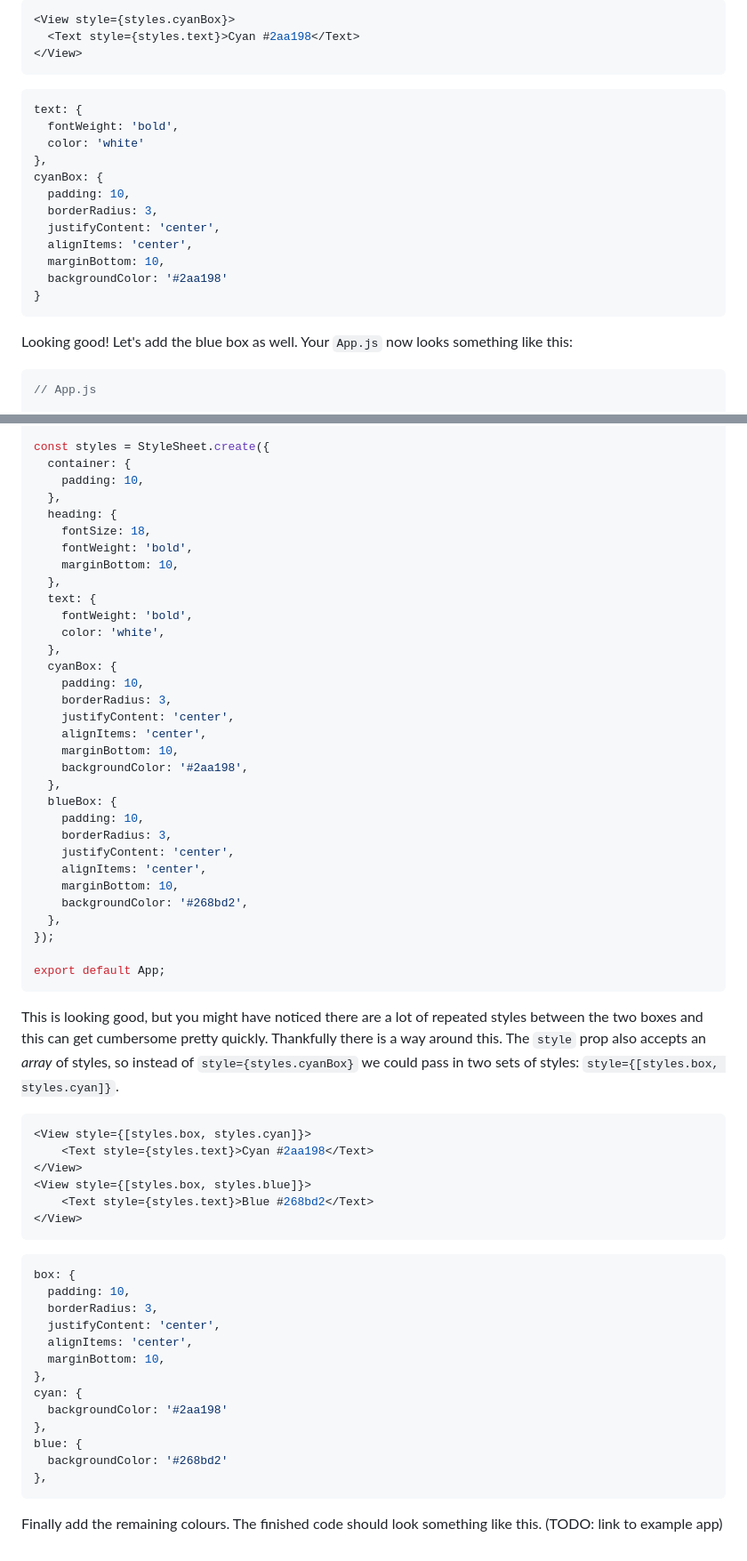
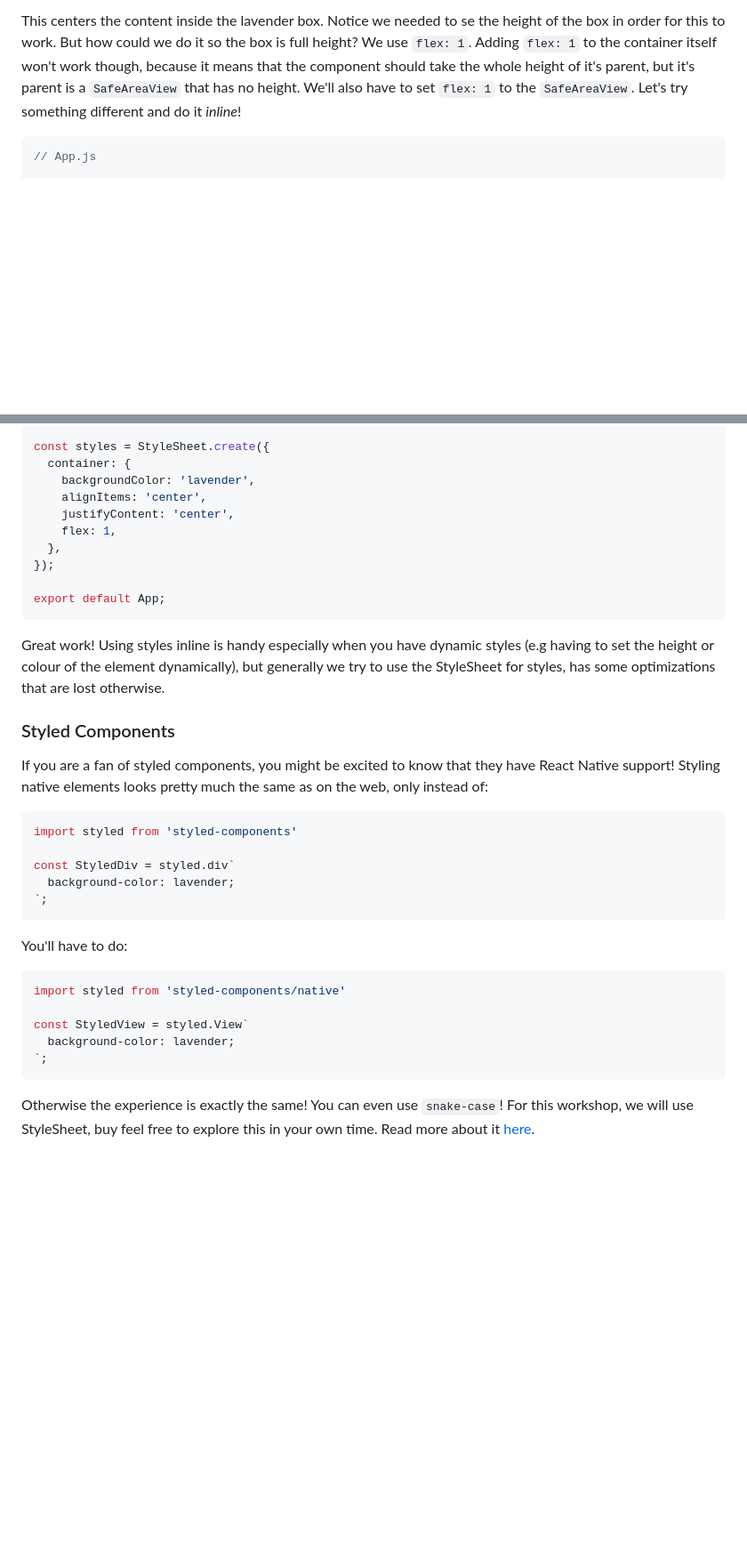
Before and after one commit to kadikraman/react-native-v2, a Markdown page: lessons/styling.md, 2 parts joined by grey strips. Shown: that part at 89% size. Drawn GitHub-style; blank space fills up the shorter version.

````diff
--- a/lessons/styling.md
+++ b/lessons/styling.md
@@ -120,25 +118,4 @@ You can use `justifyContent: 'center'` and `alignItems: 'center'` on the parent
-```js
-<View style={styles.cyanBox}>
-  <Text style={styles.text}>Cyan #2aa198</Text>
-</View>
-```
-
-```js
-text: {
-  fontWeight: 'bold',
-  color: 'white'
-},
-cyanBox: {
-  padding: 10,
-  borderRadius: 3,
-  justifyContent: 'center',
-  alignItems: 'center',
-  marginBottom: 10,
-  backgroundColor: '#2aa198'
-}
-```
-
-Looking good! Let's add the blue box as well. Your `App.js` now looks something like this:
+This centers the content inside the lavender box. Notice we needed to se the height of the box in order for this to work. But how could we do it so the box is full height? We use `flex: 1`. Adding `flex: 1` to the container itself won't work though, because it means that the component should take the whole height of it's parent, but it's parent is a `SafeAreaView` that has no height. We'll also have to set `flex: 1` to the `SafeAreaView`. Let's try something different and do it _inline_!
 
 ```js
 // App.js
@@ -166,63 +135,39 @@ const App = () => {
 
 const styles = StyleSheet.create({
   container: {
-    padding: 10,
-  },
-  heading: {
-    fontSize: 18,
-    fontWeight: 'bold',
-    marginBottom: 10,
-  },
-  text: {
-    fontWeight: 'bold',
-    color: 'white',
-  },
-  cyanBox: {
-    padding: 10,
-    borderRadius: 3,
+    backgroundColor: 'lavender',
+    alignItems: 'center',
     justifyContent: 'center',
-    alignItems: 'center',
-    marginBottom: 10,
-    backgroundColor: '#2aa198',
-  },
-  blueBox: {
-    padding: 10,
-    borderRadius: 3,
-    justifyContent: 'center',
-    alignItems: 'center',
-    marginBottom: 10,
-    backgroundColor: '#268bd2',
+    flex: 1,
   },
 });
 
 export default App;
 ```
 
-This is looking good, but you might have noticed there are a lot of repeated styles between the two boxes and this can get cumbersome pretty quickly. Thankfully there is a way around this. The `style` prop also accepts an _array_ of styles, so instead of `style={styles.cyanBox}` we could pass in two sets of styles: `style={[styles.box, styles.cyan]}`.
+Great work! Using styles inline is handy especially when you have dynamic styles (e.g having to set the height or colour of the element dynamically), but generally we try to use the StyleSheet for styles, has some optimizations that are lost otherwise.
+
+
+### Styled Components
+
+If you are a fan of styled components, you might be excited to know that they have React Native support! Styling native elements looks pretty much the same as on the web, only instead of:
 
 ```js
-<View style={[styles.box, styles.cyan]}>
-    <Text style={styles.text}>Cyan #2aa198</Text>
-</View>
-<View style={[styles.box, styles.blue]}>
-    <Text style={styles.text}>Blue #268bd2</Text>
-</View>
+import styled from 'styled-components'
+
+const StyledDiv = styled.div`
+  background-color: lavender;
+`;
 ```
 
+You'll have to do:
+
 ```js
-box: {
-  padding: 10,
-  borderRadius: 3,
-  justifyContent: 'center',
-  alignItems: 'center',
-  marginBottom: 10,
-},
-cyan: {
-  backgroundColor: '#2aa198'
-},
-blue: {
-  backgroundColor: '#268bd2'
-},
+import styled from 'styled-components/native'
+
+const StyledView = styled.View`
+  background-color: lavender;
+`;
 ```
 
-Finally add the remaining colours. The finished code should look something like this. (TODO: link to example app)
+Otherwise the experience is exactly the same! You can even use `snake-case`! For this workshop, we will use StyleSheet, buy feel free to explore this in your own time. Read more about it [here](https://styled-components.com/docs/basics#react-native).
````
Also changed, not shown: other parts of lessons/styling.md (+39 -49 lines), lessons/safe-area.md (+1 -1 lines), lessons/images/android-avd-manager.png (added), lessons/images/itunes-permission.png (added), 4 other files.
